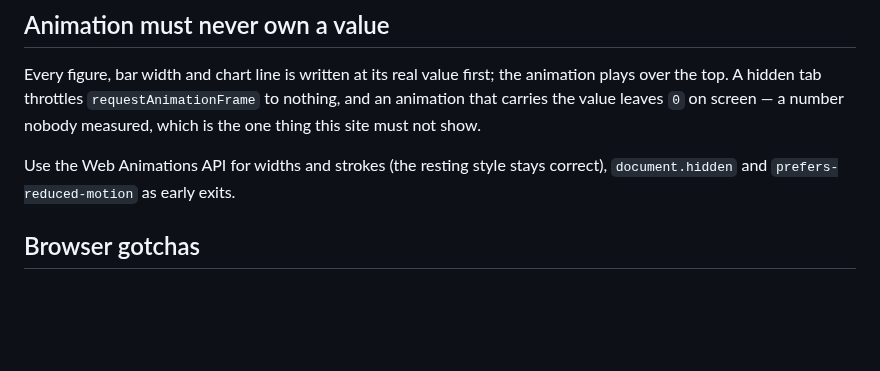
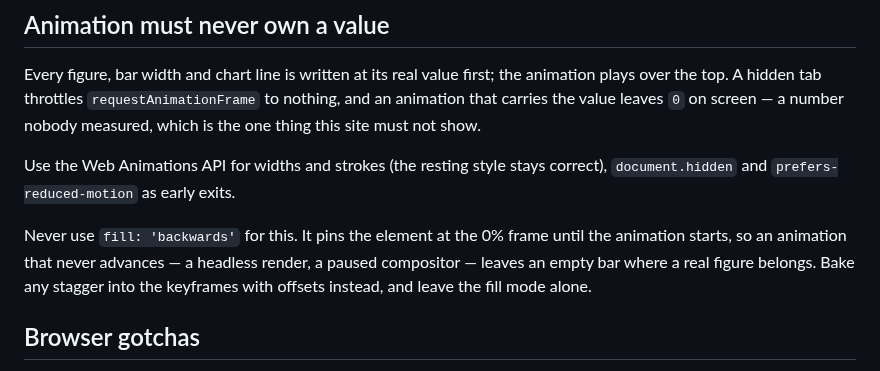
Before and after one commit to BkashJEE/hermes-agent-archive, a Markdown page: AGENTS.md, the part around the change. Drawn GitHub-style; blank space fills up the shorter version.

```diff
--- a/AGENTS.md
+++ b/AGENTS.md
@@ -135,6 +135,11 @@ nobody measured, which is the one thing this site must not show.
 Use the Web Animations API for widths and strokes (the resting style stays correct),
 `document.hidden` and `prefers-reduced-motion` as early exits.
 
+Never use `fill: 'backwards'` for this. It pins the element at the 0% frame until the
+animation starts, so an animation that never advances — a headless render, a paused
+compositor — leaves an empty bar where a real figure belongs. Bake any stagger into the
+keyframes with offsets instead, and leave the fill mode alone.
+
 ## Browser gotchas
 
 Before deployment, run `vercel deploy --dry --json` and verify every runtime asset
```
Also changed, not shown: README.md (+36 -14 lines), assets/social-preview.png, docs/images/dashboard.png (added), docs/images/my-work.png (added), docs/images/use-cases.png (added), 3 other files.
